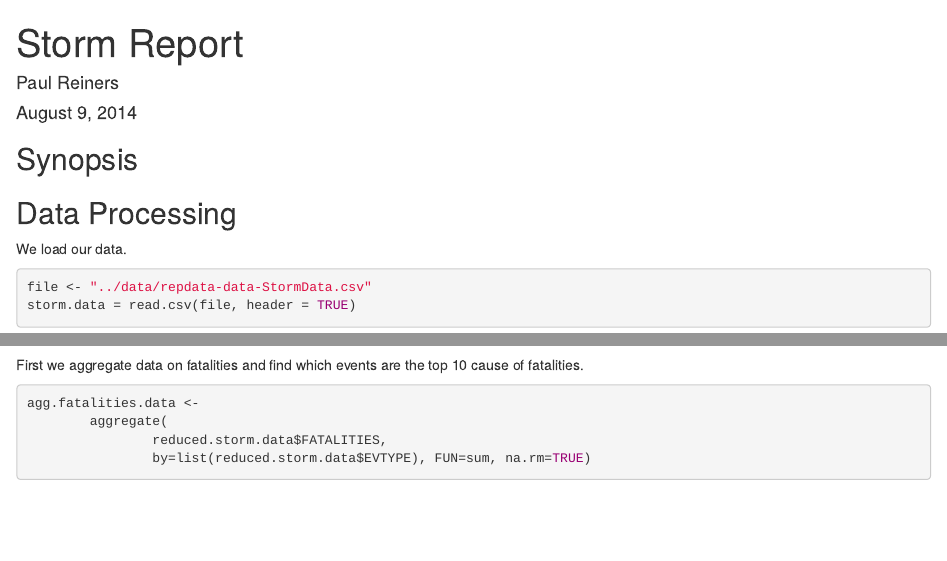
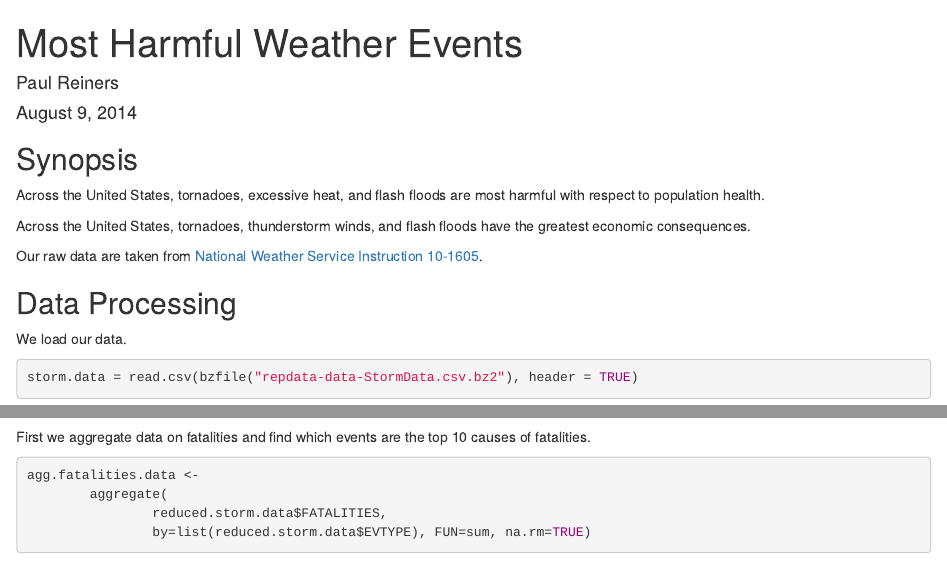
Before and after one commit to paul-reiners/reproducible-research-project-2, an R Markdown document (StormReport.Rmd): the page in a window 1100 px wide, from its top, and a second part further down, joined at a grey line. Rendered offline with R 4.5, knitr and Pandoc, with nearby package versions; some code elsewhere in the file could not run offline.

Commit message:
Read zipped file directly now.

````diff
--- a/src/StormReport.Rmd
+++ b/StormReport.Rmd
@@ -1,5 +1,5 @@
 ---
-title: "Storm Report"
+title: "Most Harmful Weather Events"
 author: "Paul Reiners"
 date: "August 9, 2014"
 output: html_document
@@ -7,10 +7,17 @@ output: html_document
 
 Synopsis
 --------
+Across the United States, tornadoes, excessive heat, and flash floods are most
+harmful with respect to population health.
+
+Across the United States, tornadoes, thunderstorm winds, and flash floods have
+the greatest economic consequences.
+
+Our raw data are taken from
+[National Weather Service Instruction 10-1605](https://d396qusza40orc.cloudfront.net/repdata%2Fpeer2_doc%2Fpd01016005curr.pdf).
 
 Data Processing
 ---------------
 We load our data.
 ```{r cache=TRUE}
-file <- "../data/repdata-data-StormData.csv"
-storm.data = read.csv(file, header = TRUE)
+storm.data = read.csv(bzfile("repdata-data-StormData.csv.bz2"), header = TRUE)
@@ -36,8 +39,8 @@ reduced.storm.data$EVTYPE <-
     gsub("^THUNDERSTORM WIND$", "THUNDERSTORM WINDS", reduced.storm.data$EVTYPE)
 ```
 
-First we aggregate data on fatalities and find which events are the top 10 cause
-of fatalities.
+First we aggregate data on fatalities and find which events are the top 10
+causes of fatalities.
 ```{r}
 agg.fatalities.data <-
         aggregate(
````
Also changed, not shown: StormReport.Rmd (5 more changed lines), 1 other file.
